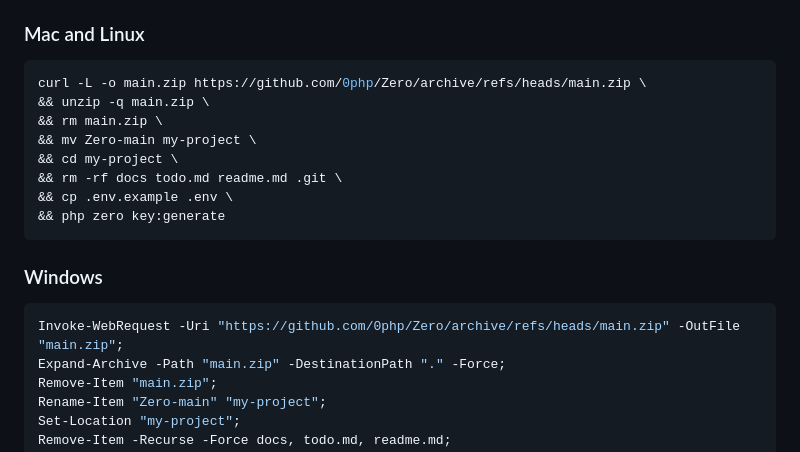
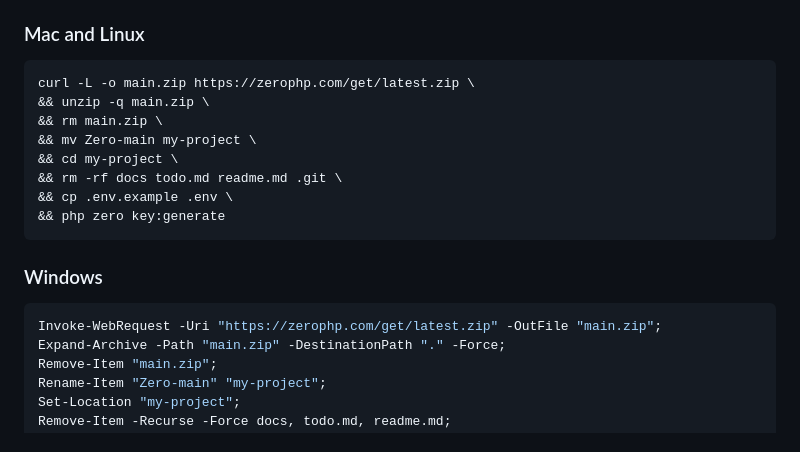
Before and after one commit to 0php/Zero, a Markdown page: readme.md, the part around the change. Drawn GitHub-style.

Commit message:
Change installation url

````diff
--- a/readme.md
+++ b/readme.md
@@ -52,7 +52,7 @@ Get started with Zero Framework using this one-liner (replace `my-project` with
 
 ### Mac and Linux
 ```bash
-curl -L -o main.zip https://github.com/0php/Zero/archive/refs/heads/main.zip \
+curl -L -o main.zip https://zerophp.com/get/latest.zip \
 && unzip -q main.zip \
 && rm main.zip \
 && mv Zero-main my-project \
@@ -64,7 +64,7 @@ curl -L -o main.zip https://github.com/0php/Zero/archive/refs/heads/main.zip \
 
 ### Windows
 ```bash
-Invoke-WebRequest -Uri "https://github.com/0php/Zero/archive/refs/heads/main.zip" -OutFile "main.zip";
+Invoke-WebRequest -Uri "https://zerophp.com/get/latest.zip" -OutFile "main.zip";
 Expand-Archive -Path "main.zip" -DestinationPath "." -Force;
 Remove-Item "main.zip";
 Rename-Item "Zero-main" "my-project";
````
